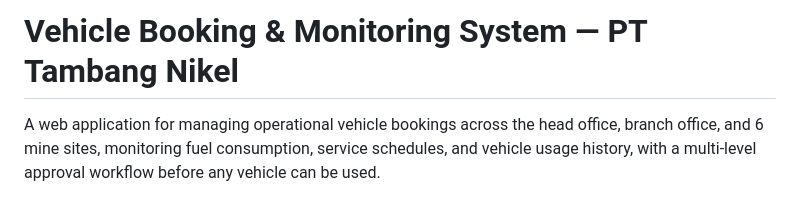
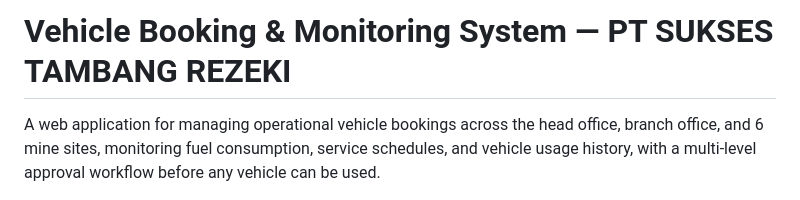
Before and after one commit to Creck0/ningali, a Markdown page: README.md, the part around the change. Drawn GitHub-style.

```diff
--- a/README.md
+++ b/README.md
@@ -1,4 +1,4 @@
-# Vehicle Booking & Monitoring System — PT Tambang Nikel
+# Vehicle Booking & Monitoring System — PT SUKSES TAMBANG REZEKI
 
 A web application for managing operational vehicle bookings across the head office, branch office, and 6 mine sites, monitoring fuel consumption, service schedules, and vehicle usage history, with a multi-level approval workflow before any vehicle can be used.
 
```
